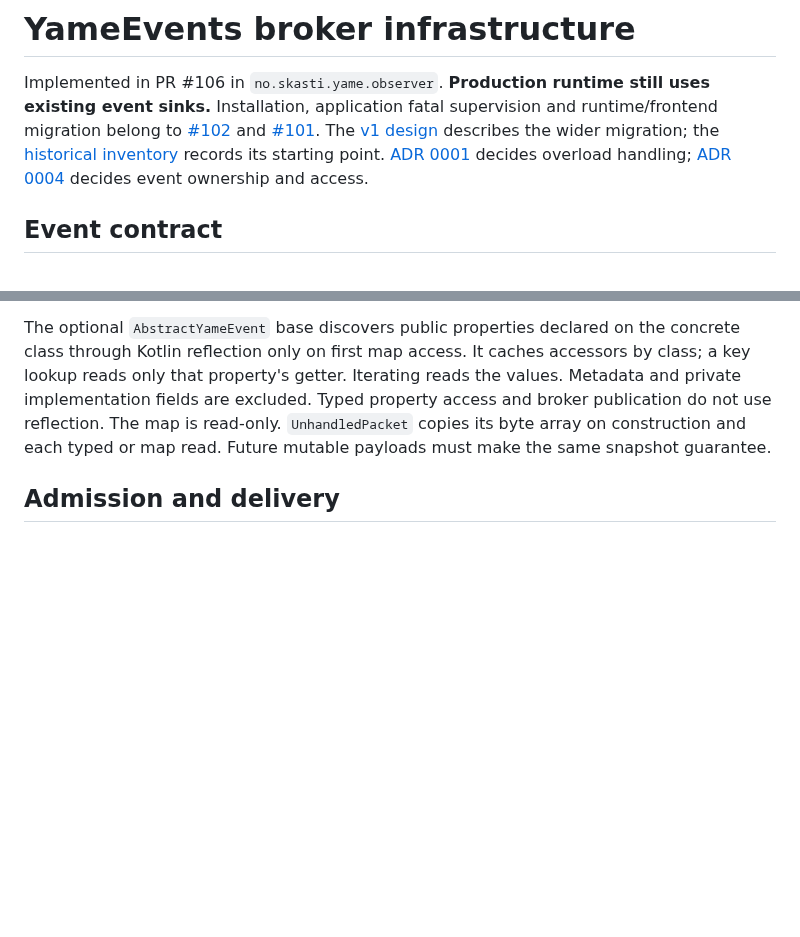
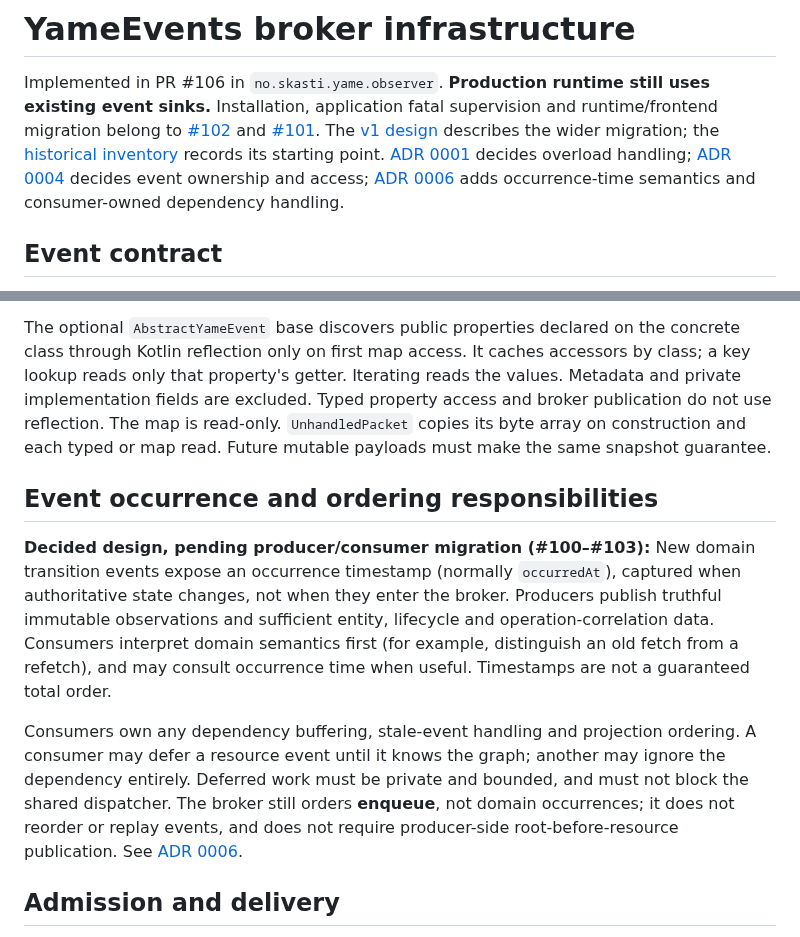
Before and after one commit to skasti/yame, a Markdown page: docs/yame-events.md, 2 parts joined by grey strips. Rendered like a GitHub page; blank space fills up the shorter version.

Commit message:
docs: explain occurrence time and consumer-owned ordering

```diff
--- a/docs/yame-events.md
+++ b/docs/yame-events.md
@@ -7,7 +7,9 @@ and [#101](https://github.com/skasti/yame/issues/101). The
 [v1 design](design/yame-events-v1.md) describes the wider migration; the
 [historical inventory](.history/yame-events-a37ac65.md) records its starting point.
 [ADR 0001](adrs/0001-fatal-event-queue-saturation.md) decides overload handling;
-[ADR 0004](adrs/0004-extensible-event-contract.md) decides event ownership and access.
+[ADR 0004](adrs/0004-extensible-event-contract.md) decides event ownership and access;
+[ADR 0006](adrs/0006-consumer-owned-event-ordering.md) adds occurrence-time
+semantics and consumer-owned dependency handling.
 
 ## Event contract
 
@@ -23,6 +25,24 @@ reads the values. Metadata and private implementation fields are excluded. Typed
 property access and broker publication do not use reflection. The map is read-only.
 `UnhandledPacket` copies its byte array on construction and each typed or map
 read. Future mutable payloads must make the same snapshot guarantee.
+
+## Event occurrence and ordering responsibilities
+
+**Decided design, pending producer/consumer migration (#100–#103):** New domain
+transition events expose an occurrence timestamp (normally `occurredAt`),
+captured when authoritative state changes, not when they enter the broker.
+Producers publish truthful immutable observations and sufficient entity,
+lifecycle and operation-correlation data. Consumers interpret domain semantics
+first (for example, distinguish an old fetch from a refetch), and may consult
+occurrence time when useful. Timestamps are not a guaranteed total order.
+
+Consumers own any dependency buffering, stale-event handling and projection
+ordering. A consumer may defer a resource event until it knows the graph;
+another may ignore the dependency entirely. Deferred work must be private and
+bounded, and must not block the shared dispatcher. The broker still orders
+**enqueue**, not domain occurrences; it does not reorder or replay events,
+and does not require producer-side root-before-resource publication. See
+[ADR 0006](adrs/0006-consumer-owned-event-ordering.md).
 
 ## Admission and delivery
 
```
